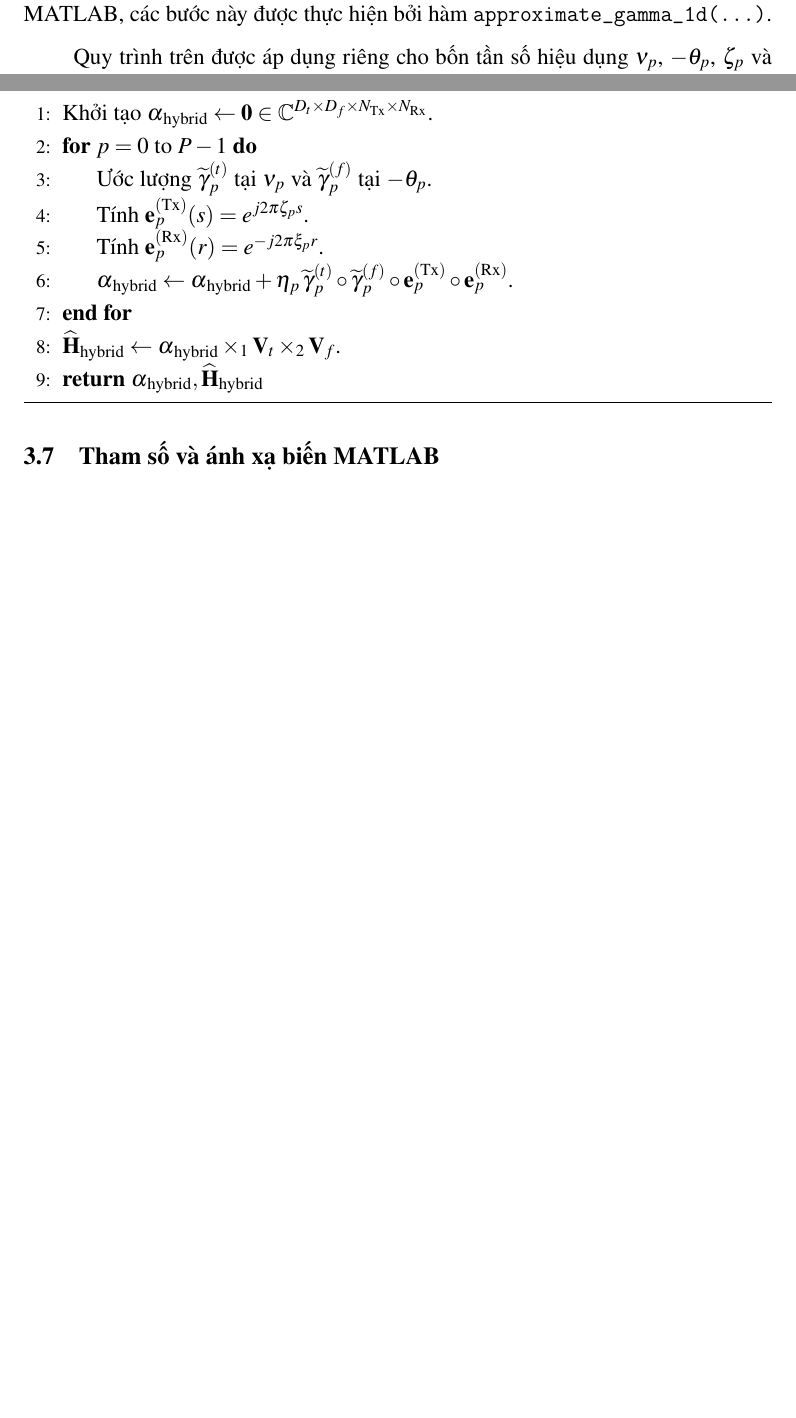
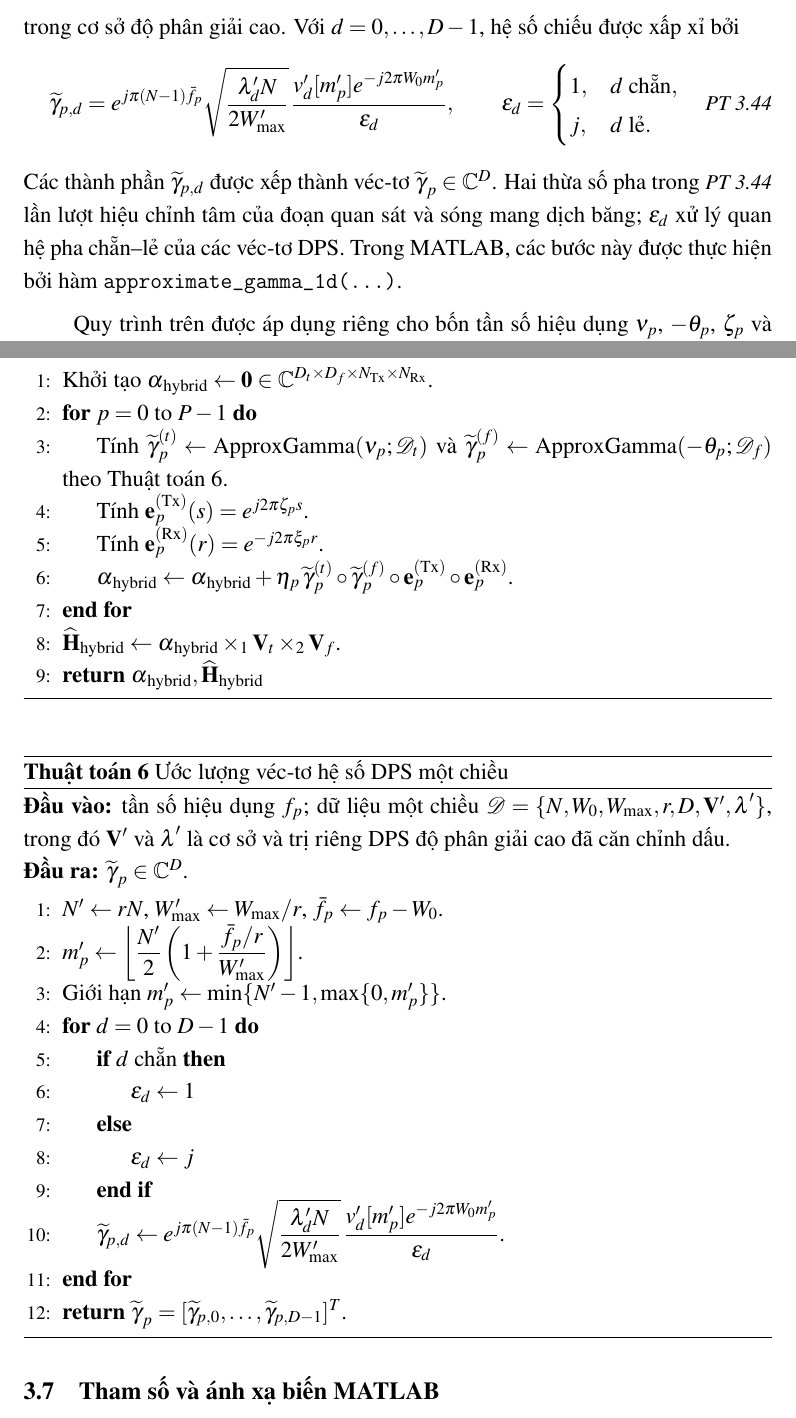
Before and after one commit to ledangquangdangquang/DPS, a LaTeX thesis (main.tex, which reads NoiDung/Chuong3.tex): two parts of pages 35 and 39 of 59 before the commit and two parts of pages 36 and 39 of 60 after it, joined at a grey line, cut at the place of the change, the shorter picture padded with empty space. Compiled offline with pdfLaTeX.

Commit message:
approx algorithm::

```diff
--- a/NoiDung/Chuong3.tex
+++ b/NoiDung/Chuong3.tex
@@ -245,4 +245,3 @@ Ký hiệu \(\circ\) trong \eqref{eq:ch3_exact_alpha} là tích ngoài: bốn v
 
 Nhánh thứ ba là DPS xấp xỉ 4D. Với phép chiếu chính xác trong \eqref{eq:ch3_exact_projection_coefficients}, mỗi MPC yêu cầu tạo véc-tơ hàm mũ trên toàn bộ các mẫu của từng chiều, sau đó nhân với ma trận cơ sở DPS. Nhánh xấp xỉ tránh phép tính này bằng cách ước lượng trực tiếp các hệ số chiếu từ tần số chuẩn hóa của MPC.
 
-Xét một chiều có \(N\) mẫu, tâm băng \(W_0\), nửa băng thông \(W_{\max}\) và hệ số tăng độ phân giải \(r\). Chương trình tạo trước một cơ sở DPS độ phân giải cao có chiều dài \(N'=rN\) và nửa băng thông \(W'_{\max}=W_{\max}/r\). Đối với tần số \(f_p\) của MPC thứ \(p\), vị trí tương đối của nó trong băng được ánh xạ đến chỉ số \(m'_p\) trên cơ sở này. Giá trị của các véc-tơ DPS tại \(m'_p\), kết hợp với trị riêng, hệ số pha chẵn--lẻ và phần hiệu chỉnh pha do tâm băng \(W_0\), được dùng để tạo véc-tơ hệ số xấp xỉ \(\widetilde{\boldsymbol{\gamma}}_p\). Trong MATLAB, các bước này được thực hiện bởi hàm \texttt{approximate\_gamma\_1d(...)}.
@@ -249,3 +259,19 @@ Xét một chiều có \(N\) mẫu, tâm băng \(W_0\), nửa băng thông \(W_{
+Gọi \(v'_{d}[m]\) và \(\lambda'_d\) lần lượt là phần tử của véc-tơ DPS thứ \(d\) và trị riêng tương ứng trong cơ sở độ phân giải cao. Với \(d=0,\ldots,D-1\), hệ số chiếu được xấp xỉ bởi
+\begin{equation}
+\widetilde{\gamma}_{p,d}
+=
+e^{j\pi(N-1)\bar f_p}
+\sqrt{\frac{\lambda'_d N}{2W'_{\max}}}\,
+\frac{v'_d[m'_p]e^{-j2\pi W_0m'_p}}{\epsilon_d},
+\qquad
+\epsilon_d=
+\begin{cases}
+1, & d\ \text{chẵn},\\
+j, & d\ \text{lẻ}.
+\end{cases}
+\label{eq:ch3_approx_gamma_coefficient}
+\end{equation}
+Các thành phần \(\widetilde{\gamma}_{p,d}\) được xếp thành véc-tơ \(\widetilde{\boldsymbol{\gamma}}_p\in\mathbb{C}^{D}\). Hai thừa số pha trong \eqref{eq:ch3_approx_gamma_coefficient} lần lượt hiệu chỉnh tâm của đoạn quan sát và sóng mang dịch băng; \(\epsilon_d\) xử lý quan hệ pha chẵn--lẻ của các véc-tơ DPS. Trong MATLAB, các bước này được thực hiện bởi hàm \texttt{approximate\_gamma\_1d(...)}.
 
 Quy trình trên được áp dụng riêng cho bốn tần số hiệu dụng \(\nu_p\), \(-\theta_p\), \(\zeta_p\) và \(-\xi_p\), tương ứng với các chiều thời gian, tần số, anten phát và anten thu. Tensor hệ số xấp xỉ của toàn bộ kênh được tính bởi
 \begin{equation}
@@ -395,7 +421,7 @@ Các phương trình trên mô tả quan hệ toán học giữa các nhánh. Đ
 \State Khởi tạo \(\boldsymbol{\alpha}_{\mathrm{hybrid}}\gets\mathbf{0}\in
 \mathbb{C}^{D_t\times D_f\times N_{\mathrm{Tx}}\times N_{\mathrm{Rx}}}\).
 \For{\(p=0\) to \(P-1\)}
-    \State Ước lượng \(\widetilde{\boldsymbol{\gamma}}^{(t)}_p\) tại \(\nu_p\) và \(\widetilde{\boldsymbol{\gamma}}^{(f)}_p\) tại \(-\theta_p\).
+    \State Tính \(\widetilde{\boldsymbol{\gamma}}^{(t)}_p\gets\operatorname{ApproxGamma}(\nu_p;\mathcal{D}_t)\) và \(\widetilde{\boldsymbol{\gamma}}^{(f)}_p\gets\operatorname{ApproxGamma}(-\theta_p;\mathcal{D}_f)\) theo Thuật toán~\ref{alg:ch3_approx_gamma}.
     \State Tính \(\mathbf{e}^{(\mathrm{Tx})}_p(s)=e^{j2\pi\zeta_p s}\).
     \State Tính \(\mathbf{e}^{(\mathrm{Rx})}_p(r)=e^{-j2\pi\xi_p r}\).
     \State \(\boldsymbol{\alpha}_{\mathrm{hybrid}}\gets\boldsymbol{\alpha}_{\mathrm{hybrid}}+\eta_p\,
@@ -407,6 +433,30 @@ Các phương trình trên mô tả quan hệ toán học giữa các nhánh. Đ
 \State \(\widehat{\mathbf{H}}_{\mathrm{hybrid}}\gets
 \boldsymbol{\alpha}_{\mathrm{hybrid}}\times_1\mathbf{V}_t\times_2\mathbf{V}_f\).
 \State \Return \(\boldsymbol{\alpha}_{\mathrm{hybrid}},\widehat{\mathbf{H}}_{\mathrm{hybrid}}\)
+\end{algorithmic}
+\end{algorithm}
+
+\begin{algorithm}[H]
+\caption{Ước lượng véc-tơ hệ số DPS một chiều}
+\label{alg:ch3_approx_gamma}
+\textbf{Đầu vào:} tần số hiệu dụng \(f_p\); dữ liệu một chiều \(\mathcal{D}=\{N,W_0,W_{\max},r,D,\mathbf{V}',\boldsymbol{\lambda}'\}\), trong đó \(\mathbf{V}'\) và \(\boldsymbol{\lambda}'\) là cơ sở và trị riêng DPS độ phân giải cao đã căn chỉnh dấu.\\
+\textbf{Đầu ra:} \(\widetilde{\boldsymbol{\gamma}}_p\in\mathbb{C}^{D}\).
+\begin{algorithmic}[1]
+\State \(N'\gets rN\), \(W'_{\max}\gets W_{\max}/r\), \(\bar f_p\gets f_p-W_0\).
+\State \(m'_p\gets\left\lfloor\dfrac{N'}{2}\left(1+\dfrac{\bar f_p/r}{W'_{\max}}\right)\right\rfloor\).
+\State Giới hạn \(m'_p\gets\min\{N'-1,\max\{0,m'_p\}\}\).
+\For{\(d=0\) to \(D-1\)}
+    \If{\(d\) chẵn}
+        \State \(\epsilon_d\gets1\)
+    \Else
+        \State \(\epsilon_d\gets j\)
+    \EndIf
+    \State \(\widetilde{\gamma}_{p,d}\gets
+    e^{j\pi(N-1)\bar f_p}
+    \sqrt{\dfrac{\lambda'_dN}{2W'_{\max}}}\,
+    \dfrac{v'_d[m'_p]e^{-j2\pi W_0m'_p}}{\epsilon_d}\).
+\EndFor
+\State \Return \(\widetilde{\boldsymbol{\gamma}}_p=[\widetilde{\gamma}_{p,0},\ldots,\widetilde{\gamma}_{p,D-1}]^T\).
 \end{algorithmic}
 \end{algorithm}
 
```
Also changed, not shown: docs/equations.md (+1 -0 lines), docs/progress_log.md (+6 -0 lines), main.pdf, NoiDung/Chuong3.tex (21 more changed lines).
